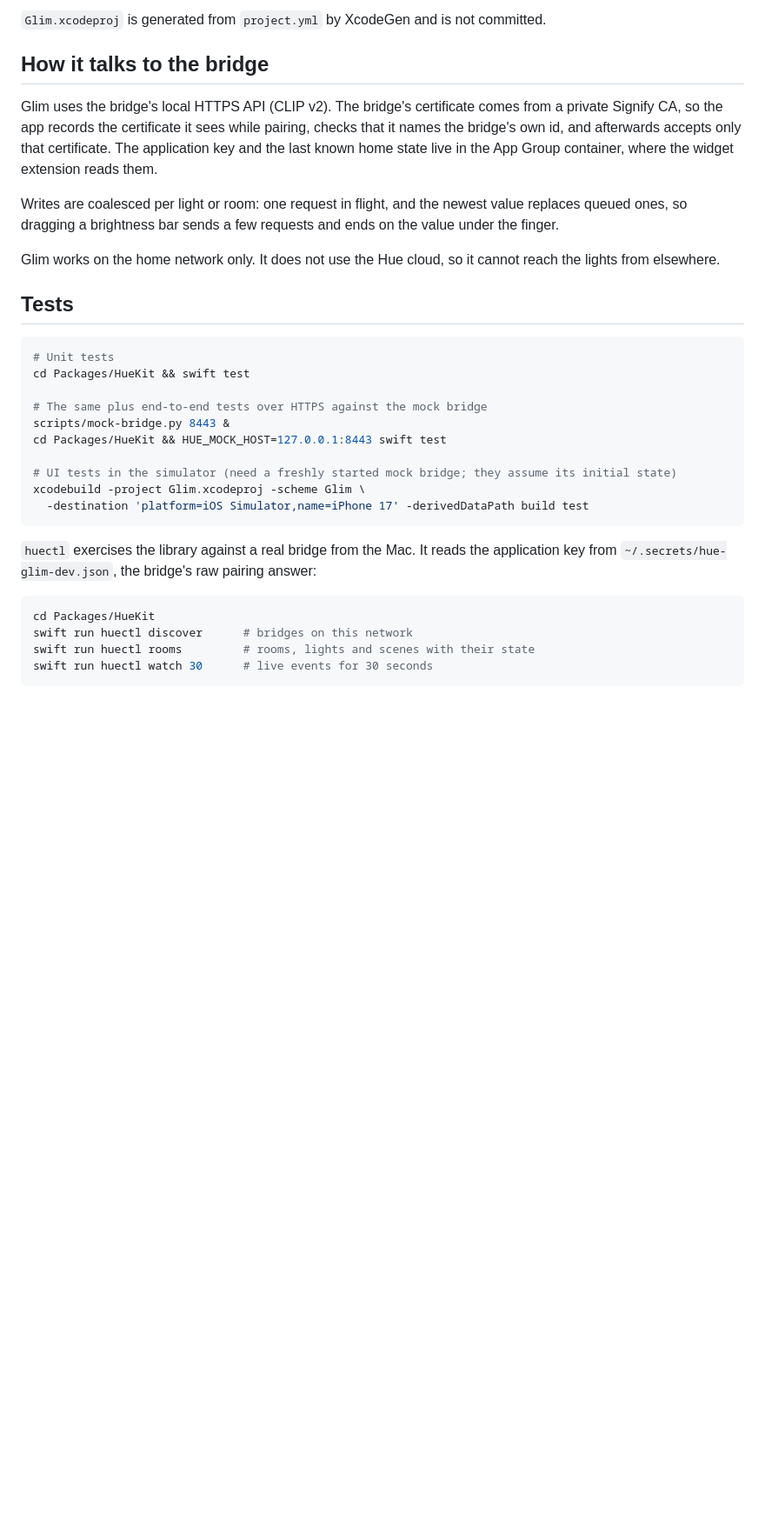
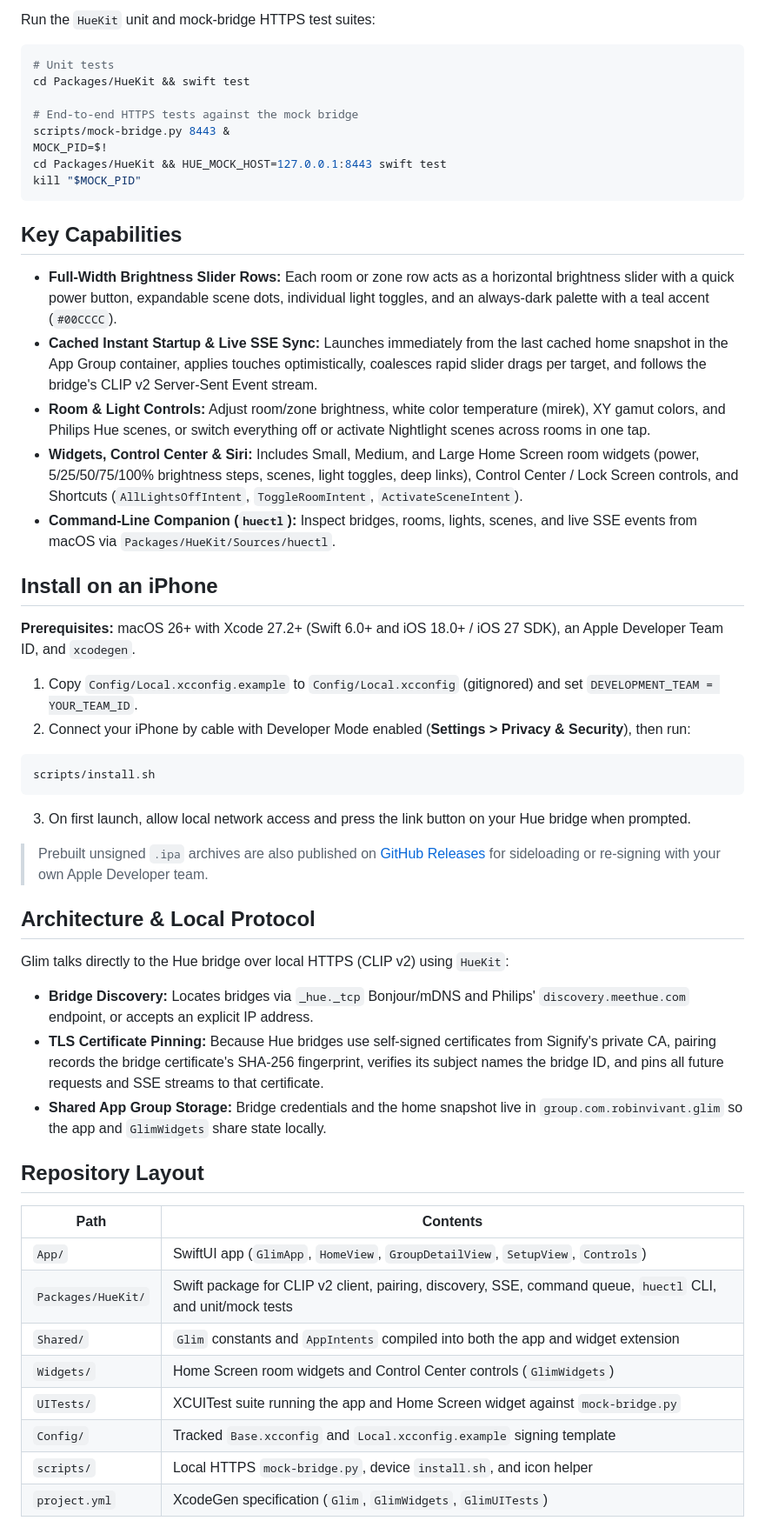
Before and after one commit to RobinVivant/glim, a Markdown page: README.md, the part around one of its changes. Shown at 87% size. Rendered like a GitHub page; blank space fills up the shorter version.

````diff
--- a/README.md
+++ b/README.md
@@ -74,38 +33,57 @@ identifiers (`com.robinvivant.glim`) and the App Group are set in `project.yml`
-`Glim.xcodeproj` is generated from `project.yml` by XcodeGen and is not committed.
-
-## How it talks to the bridge
-
-Glim uses the bridge's local HTTPS API (CLIP v2). The bridge's certificate comes from a private Signify CA, so
-the app records the certificate it sees while pairing, checks that it names the bridge's own id, and afterwards
-accepts only that certificate. The application key and the last known home state live in the App Group
-container, where the widget extension reads them.
-
-Writes are coalesced per light or room: one request in flight, and the newest value replaces queued ones, so
-dragging a brightness bar sends a few requests and ends on the value under the finger.
-
-Glim works on the home network only. It does not use the Hue cloud, so it cannot reach the lights from elsewhere.
-
-## Tests
+Run the `HueKit` unit and mock-bridge HTTPS test suites:
 
 ```bash
 # Unit tests
 cd Packages/HueKit && swift test
 
-# The same plus end-to-end tests over HTTPS against the mock bridge
+# End-to-end HTTPS tests against the mock bridge
 scripts/mock-bridge.py 8443 &
+MOCK_PID=$!
 cd Packages/HueKit && HUE_MOCK_HOST=127.0.0.1:8443 swift test
-
-# UI tests in the simulator (need a freshly started mock bridge; they assume its initial state)
-xcodebuild -project Glim.xcodeproj -scheme Glim \
-  -destination 'platform=iOS Simulator,name=iPhone 17' -derivedDataPath build test
+kill "$MOCK_PID"
 ```
 
-`huectl` exercises the library against a real bridge from the Mac. It reads the application key from
-`~/.secrets/hue-glim-dev.json`, the bridge's raw pairing answer:
+## Key Capabilities
+
+- **Full-Width Brightness Slider Rows:** Each room or zone row acts as a horizontal brightness slider with a quick power button, expandable scene dots, individual light toggles, and an always-dark palette with a teal accent (`#00CCCC`).
+- **Cached Instant Startup & Live SSE Sync:** Launches immediately from the last cached home snapshot in the App Group container, applies touches optimistically, coalesces rapid slider drags per target, and follows the bridge's CLIP v2 Server-Sent Event stream.
+- **Room & Light Controls:** Adjust room/zone brightness, white color temperature (mirek), XY gamut colors, and Philips Hue scenes, or switch everything off or activate Nightlight scenes across rooms in one tap.
+- **Widgets, Control Center & Siri:** Includes Small, Medium, and Large Home Screen room widgets (power, 5/25/50/75/100% brightness steps, scenes, light toggles, deep links), Control Center / Lock Screen controls, and Shortcuts (`AllLightsOffIntent`, `ToggleRoomIntent`, `ActivateSceneIntent`).
+- **Command-Line Companion (`huectl`):** Inspect bridges, rooms, lights, scenes, and live SSE events from macOS via `Packages/HueKit/Sources/huectl`.
+
+## Install on an iPhone
+
+**Prerequisites:** macOS 26+ with Xcode 27.2+ (Swift 6.0+ and iOS 18.0+ / iOS 27 SDK), an Apple Developer Team ID, and `xcodegen`.
+
+1. Copy `Config/Local.xcconfig.example` to `Config/Local.xcconfig` (gitignored) and set `DEVELOPMENT_TEAM = YOUR_TEAM_ID`.
+2. Connect your iPhone by cable with Developer Mode enabled (**Settings > Privacy & Security**), then run:
 
 ```bash
-cd Packages/HueKit
-swift run huectl discover      # bridges on this network
-swift run huectl rooms         # rooms, lights and scenes with their state
-swift run huectl watch 30      # live events for 30 seconds
+scripts/install.sh
 ```
+
+3. On first launch, allow local network access and press the link button on your Hue bridge when prompted.
+
+> Prebuilt unsigned `.ipa` archives are also published on [GitHub Releases](../../releases) for sideloading or re-signing with your own Apple Developer team.
+
+## Architecture & Local Protocol
+
+Glim talks directly to the Hue bridge over local HTTPS (CLIP v2) using `HueKit`:
+
+- **Bridge Discovery:** Locates bridges via `_hue._tcp` Bonjour/mDNS and Philips' `discovery.meethue.com` endpoint, or accepts an explicit IP address.
+- **TLS Certificate Pinning:** Because Hue bridges use self-signed certificates from Signify's private CA, pairing records the bridge certificate's SHA-256 fingerprint, verifies its subject names the bridge ID, and pins all future requests and SSE streams to that certificate.
+- **Shared App Group Storage:** Bridge credentials and the home snapshot live in `group.com.robinvivant.glim` so the app and `GlimWidgets` share state locally.
+
+## Repository Layout
+
+| Path | Contents |
+|---|---|
+| `App/` | SwiftUI app (`GlimApp`, `HomeView`, `GroupDetailView`, `SetupView`, `Controls`) |
+| `Packages/HueKit/` | Swift package for CLIP v2 client, pairing, discovery, SSE, command queue, `huectl` CLI, and unit/mock tests |
+| `Shared/` | `Glim` constants and `AppIntents` compiled into both the app and widget extension |
+| `Widgets/` | Home Screen room widgets and Control Center controls (`GlimWidgets`) |
+| `UITests/` | XCUITest suite running the app and Home Screen widget against `mock-bridge.py` |
+| `Config/` | Tracked `Base.xcconfig` and `Local.xcconfig.example` signing template |
+| `scripts/` | Local HTTPS `mock-bridge.py`, device `install.sh`, and icon helper |
+| `project.yml` | XcodeGen specification (`Glim`, `GlimWidgets`, `GlimUITests`) |
+
````
Also changed, not shown: other parts of README.md (+23 -57 lines), CHANGELOG.md (added, +12 -0 lines), CONTRIBUTING.md (added, +51 -0 lines), SECURITY.md (added, +23 -0 lines), assets/github-social-preview.png (added), assets/screenshot-home.png (added), assets/screenshot-room.png (added), 11 other files.
